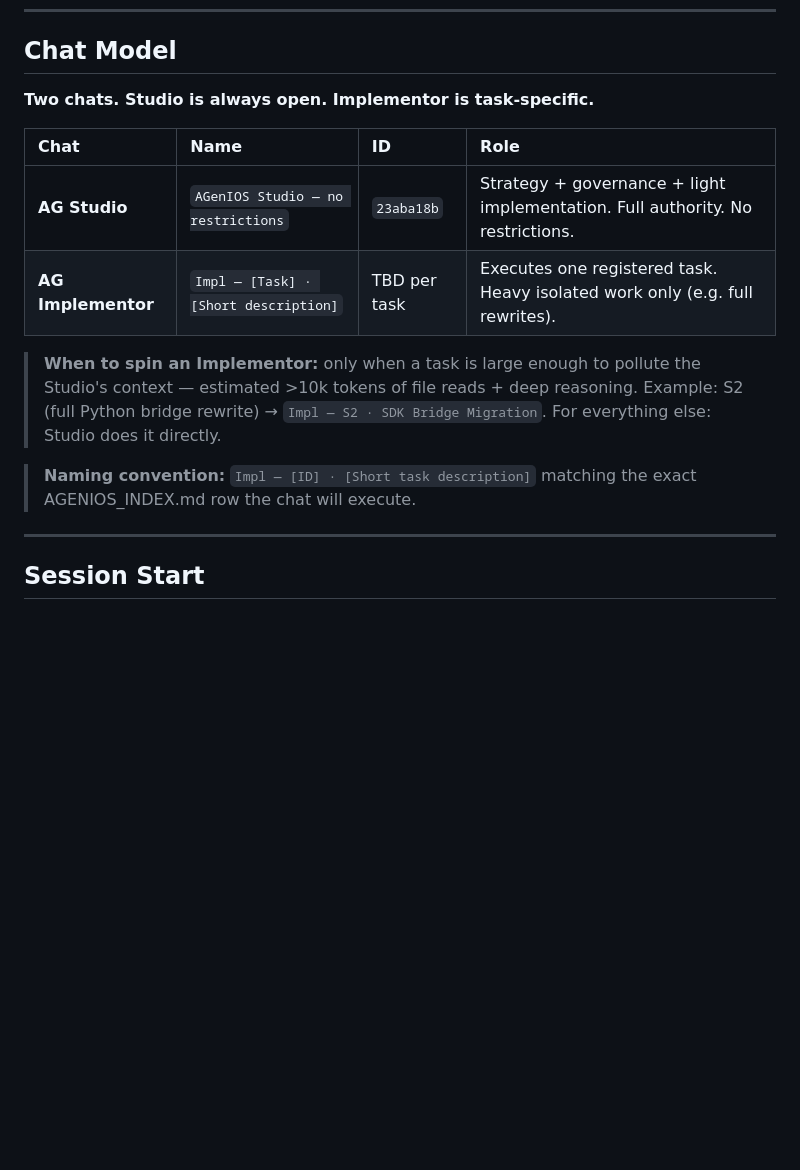
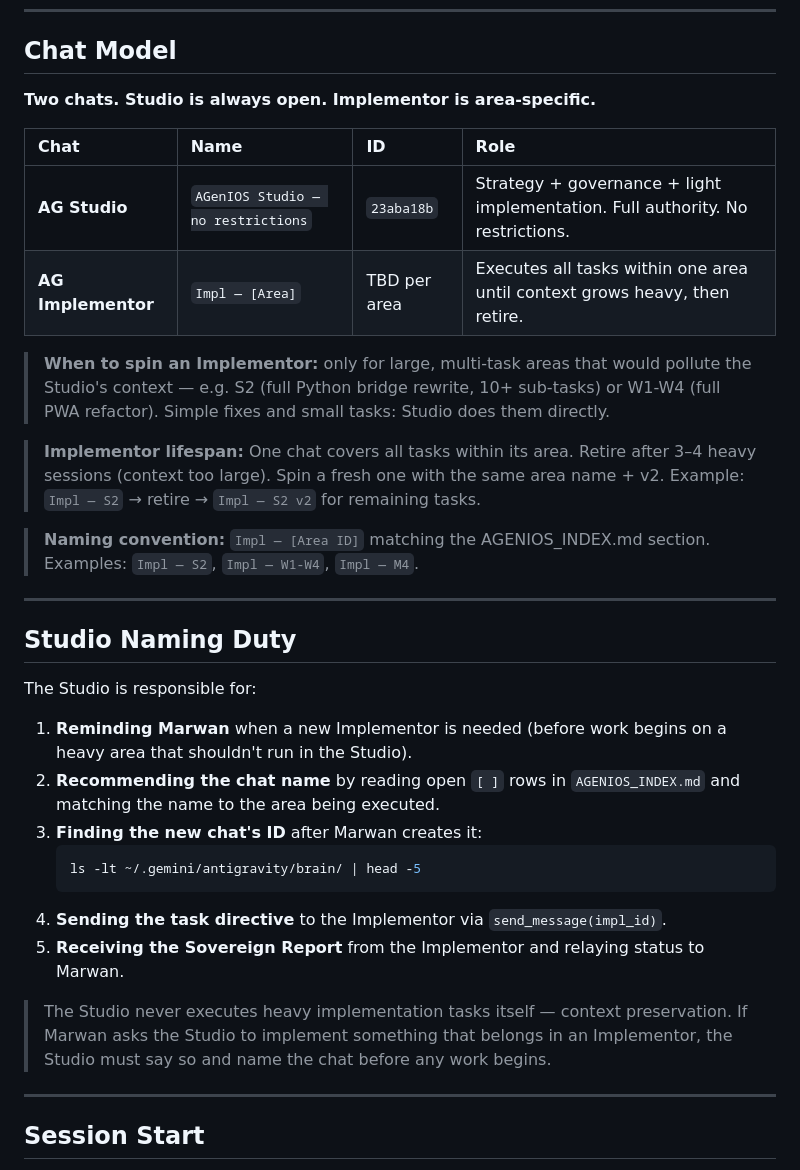
Before and after one commit to tasheees/AGeniOS-remote, a Markdown page: AGENTS.md, the part around the change. GitHub-like rendering; blank space fills up the shorter version.

Commit message:
governance: Implementor is area-based (not per-task) + Studio Naming Duty added
- Implementor lifespan: covers entire area (S2, W1-W4, etc.), retire after 3-4 heavy sessions
- Studio has explicit Naming Duty: reminds Marwan, suggests name, finds ID, dispatches
- Naming convention: 'Impl — S2', 'Impl — W1-W4' (not task-specific)

````diff
--- a/AGENTS.md
+++ b/AGENTS.md
@@ -8,20 +8,43 @@ Governance is intentionally lean. One active chat handles everything.
 
 ## Chat Model
 
-**Two chats. Studio is always open. Implementor is task-specific.**
+**Two chats. Studio is always open. Implementor is area-specific.**
 
 | Chat | Name | ID | Role |
 |:-----|:-----|:---|:-----|
 | **AG Studio** | `AGenIOS Studio — no restrictions` | `23aba18b` | Strategy + governance + light implementation. Full authority. No restrictions. |
-| **AG Implementor** | `Impl — [Task] · [Short description]` | TBD per task | Executes one registered task. Heavy isolated work only (e.g. full rewrites). |
+| **AG Implementor** | `Impl — [Area]` | TBD per area | Executes all tasks within one area until context grows heavy, then retire. |
 
-> **When to spin an Implementor:** only when a task is large enough to pollute the
-> Studio's context — estimated >10k tokens of file reads + deep reasoning.
-> Example: S2 (full Python bridge rewrite) → `Impl — S2 · SDK Bridge Migration`.
-> For everything else: Studio does it directly.
+> **When to spin an Implementor:** only for large, multi-task areas that would pollute
+> the Studio's context — e.g. S2 (full Python bridge rewrite, 10+ sub-tasks) or
+> W1-W4 (full PWA refactor). Simple fixes and small tasks: Studio does them directly.
 
-> **Naming convention:** `Impl — [ID] · [Short task description]` matching the exact
-> AGENIOS_INDEX.md row the chat will execute.
+> **Implementor lifespan:** One chat covers all tasks within its area. Retire after
+> 3–4 heavy sessions (context too large). Spin a fresh one with the same area name + v2.
+> Example: `Impl — S2` → retire → `Impl — S2 v2` for remaining tasks.
+
+> **Naming convention:** `Impl — [Area ID]` matching the AGENIOS_INDEX.md section.
+> Examples: `Impl — S2`, `Impl — W1-W4`, `Impl — M4`.
+
+---
+
+## Studio Naming Duty
+
+The Studio is responsible for:
+1. **Reminding Marwan** when a new Implementor is needed (before work begins on a
+   heavy area that shouldn't run in the Studio).
+2. **Recommending the chat name** by reading open `[ ]` rows in `AGENIOS_INDEX.md`
+   and matching the name to the area being executed.
+3. **Finding the new chat's ID** after Marwan creates it:
+   ```bash
+   ls -lt ~/.gemini/antigravity/brain/ | head -5
+   ```
+4. **Sending the task directive** to the Implementor via `send_message(impl_id)`.
+5. **Receiving the Sovereign Report** from the Implementor and relaying status to Marwan.
+
+> The Studio never executes heavy implementation tasks itself — context preservation.
+> If Marwan asks the Studio to implement something that belongs in an Implementor,
+> the Studio must say so and name the chat before any work begins.
 
 
 ---
````
